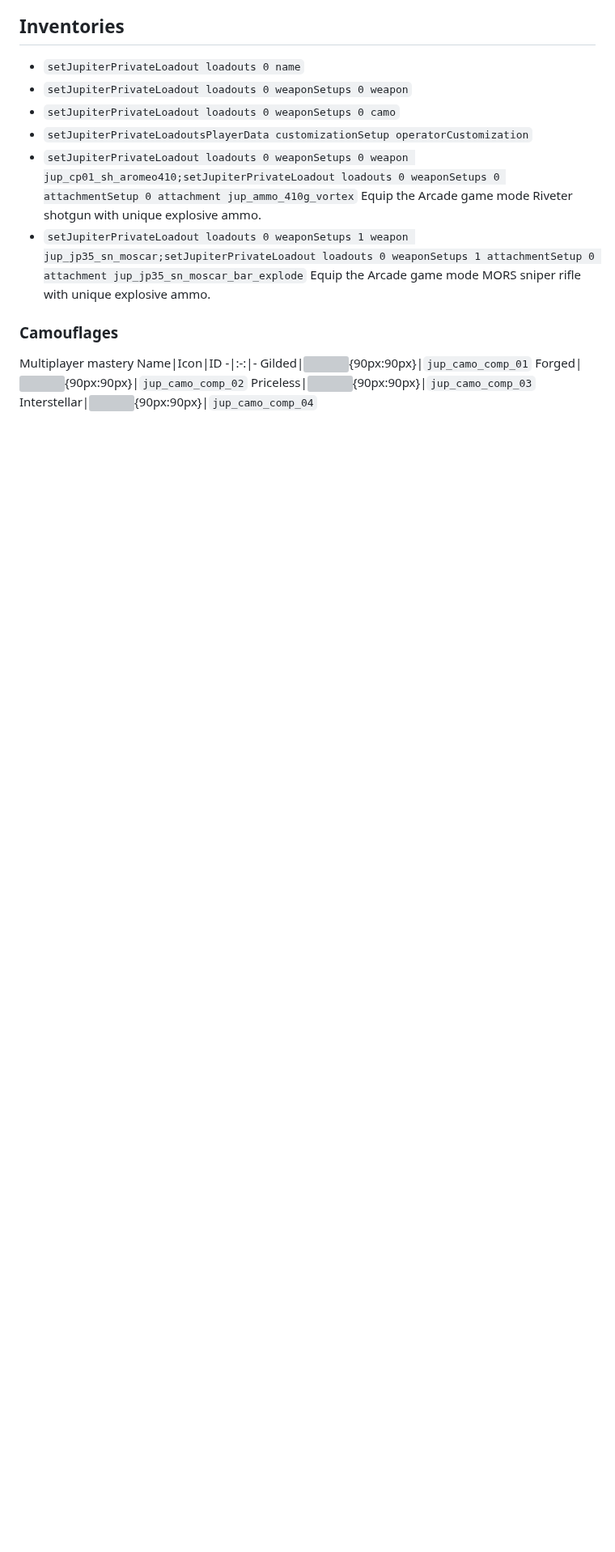
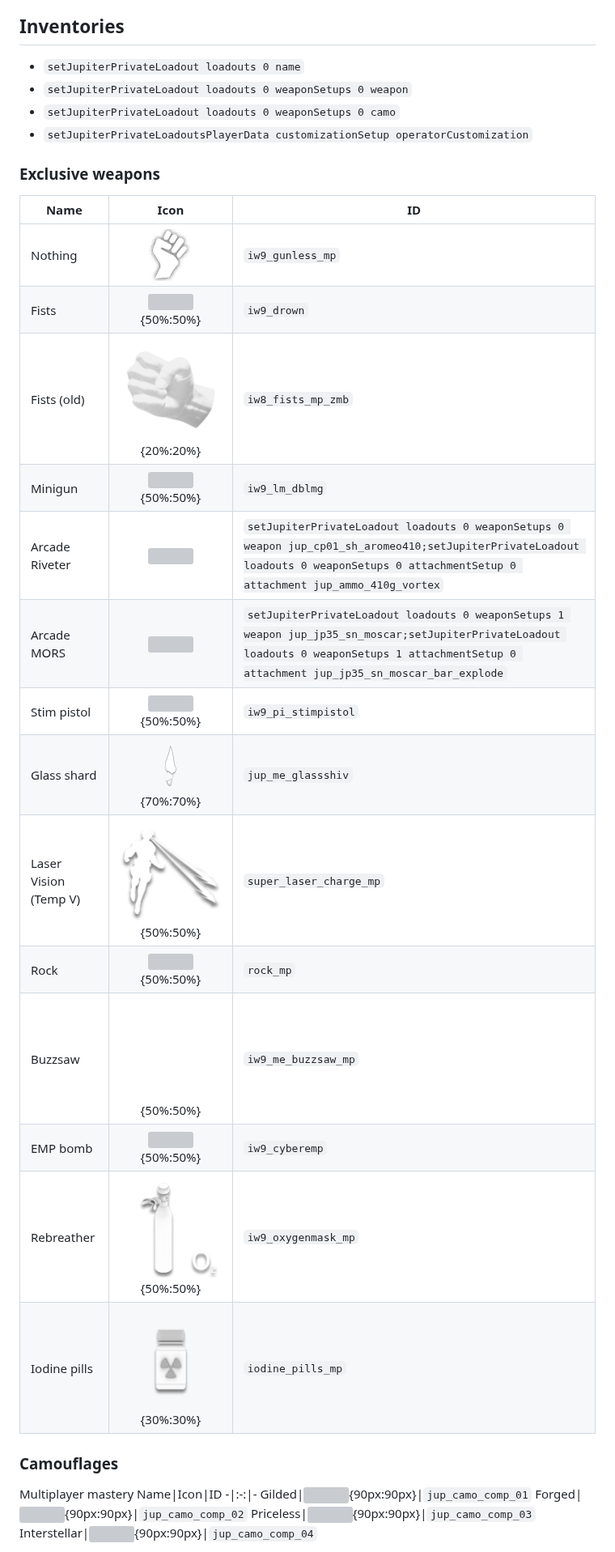
Before and after one commit to atuburapaler/atuburapaler.github.io, a Markdown page: md/MWIII.md, the part around one of its changes. Shown at 81% size. Drawn GitHub-style; blank space fills up the shorter version; grey boxes are pictures that could not be loaded.

```diff
--- a/md/MWIII.md
+++ b/md/MWIII.md
@@ -44,10 +44,24 @@ Experimental, this will render snow textures on the whole game, can affect all k
 - `setJupiterPrivateLoadout loadouts 0 weaponSetups 0 weapon`
 - `setJupiterPrivateLoadout loadouts 0 weaponSetups 0 camo`
 - `setJupiterPrivateLoadoutsPlayerData customizationSetup operatorCustomization`
-- `setJupiterPrivateLoadout loadouts 0 weaponSetups 0 weapon jup_cp01_sh_aromeo410;setJupiterPrivateLoadout loadouts 0 weaponSetups 0 attachmentSetup 0 attachment jup_ammo_410g_vortex`
-Equip the Arcade game mode Riveter shotgun with unique explosive ammo.
-- `setJupiterPrivateLoadout loadouts 0 weaponSetups 1 weapon jup_jp35_sn_moscar;setJupiterPrivateLoadout loadouts 0 weaponSetups 1 attachmentSetup 0 attachment jup_jp35_sn_moscar_bar_explode`
-Equip the Arcade game mode MORS sniper rifle with unique explosive ammo.
+
+### Exclusive weapons
+Name|Icon|ID
+-|:-:|-
+Nothing|![](https://github.com/atuburapaler/atuburapaler.github.io/blob/main/images/iw9/hud_icon_weapon_melee.png)|`iw9_gunless_mp`
+Fists|![](https://github.com/atuburapaler/atuburapaler.github.io/blob/main/images/iw9/hud_icon_weapon_me_fist.png){50%:50%}|`iw9_drown`
+Fists (old)|![](https://github.com/atuburapaler/atuburapaler.github.io/blob/main/images/iw8/icon_weapon_me_fists.png){20%:20%}|`iw8_fists_mp_zmb`
+Minigun|![](https://static.wikia.nocookie.net/callofduty/images/4/4b/Minigun_HUD_Icon_MWII.png){50%:50%}|`iw9_lm_dblmg`
+Arcade Riveter|![](https://static.wikia.nocookie.net/callofduty/images/4/43/Riveter_HUD_Icon_MWIII.png)|`setJupiterPrivateLoadout loadouts 0 weaponSetups 0 weapon jup_cp01_sh_aromeo410;setJupiterPrivateLoadout loadouts 0 weaponSetups 0 attachmentSetup 0 attachment jup_ammo_410g_vortex`
+Arcade MORS|![](https://static.wikia.nocookie.net/callofduty/images/5/50/MORS_HUD_Icon_MWIII.png)|`setJupiterPrivateLoadout loadouts 0 weaponSetups 1 weapon jup_jp35_sn_moscar;setJupiterPrivateLoadout loadouts 0 weaponSetups 1 attachmentSetup 0 attachment jup_jp35_sn_moscar_bar_explode`
+Stim pistol|![](https://static.wikia.nocookie.net/callofduty/images/b/bc/StimPistol_FieldUpgrade_HUD_Icon_WZ2.png){50%:50%}|`iw9_pi_stimpistol`
+Glass shard|![](https://github.com/atuburapaler/atuburapaler.github.io/blob/main/images/iw9/hud_icon_weapon_jup_me_glassshiv_mp.png){70%:70%}|`jup_me_glassshiv`
+Laser Vision (Temp V)|![](https://github.com/atuburapaler/atuburapaler.github.io/blob/main/images/iw9/hud_icon_power_laser_eyes.png){50%:50%}|`super_laser_charge_mp`
+Rock|![](https://static.wikia.nocookie.net/callofduty/images/b/b2/Rock_Lethal_HUD_Icon_WZ.png/revision/latest?cb=20250610041025){50%:50%}|`rock_mp`
+Buzzsaw|![](https://github.com/atuburapaler/atuburapaler.github.io/blob/main/images/iw9/cp_tac_waypoint_buzzsaw.png){50%:50%}|`iw9_me_buzzsaw_mp`
+EMP bomb|![](https://github.com/atuburapaler/atuburapaler.github.io/blob/main/images/iw9/hud_icon_equipment_emp.png){50%:50%}|`iw9_cyberemp`
+Rebreather|![](https://github.com/atuburapaler/atuburapaler.github.io/blob/main/images/iw9/hud_icon_loot_rebreather.png){50%:50%}|`iw9_oxygenmask_mp`
+Iodine pills|![](https://github.com/atuburapaler/atuburapaler.github.io/blob/main/images/iw9/hud_icon_equipment_iodine_pills.png){30%:30%}|`iodine_pills_mp`
 
 ### Camouflages
 Multiplayer mastery
```
Also changed, not shown: other parts of md/MWIII.md (+4 -5 lines).
